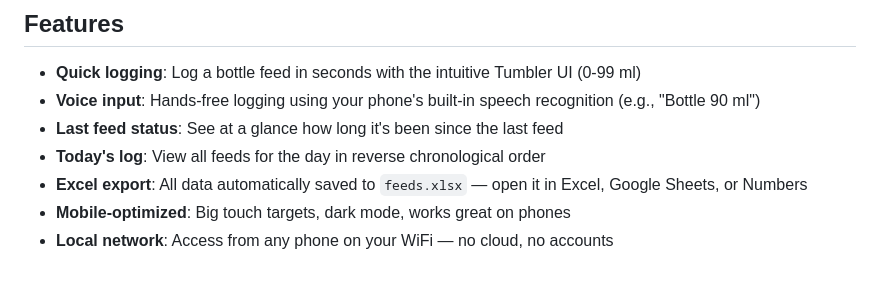
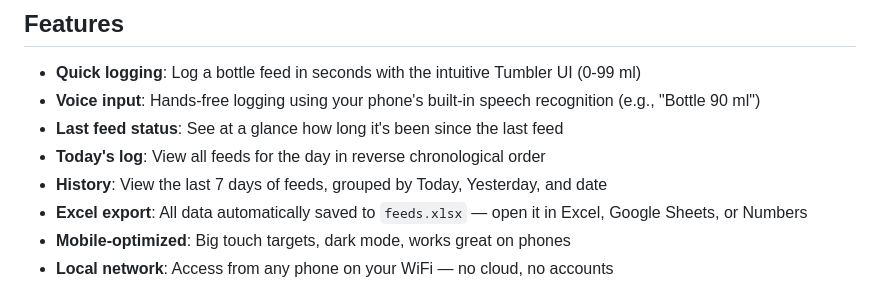
Before and after one commit to nkanhai/baby_oclock, a Markdown page: README.md, the part around the change. GitHub-like rendering.

Commit message:
docs: update CLAUDE.md and README.md with grouped history details

```diff
--- a/README.md
+++ b/README.md
@@ -8,6 +8,7 @@ A dead-simple feed tracker designed for sleep-deprived parents. Big buttons, min
 - **Voice input**: Hands-free logging using your phone's built-in speech recognition (e.g., "Bottle 90 ml")
 - **Last feed status**: See at a glance how long it's been since the last feed
 - **Today's log**: View all feeds for the day in reverse chronological order
+- **History**: View the last 7 days of feeds, grouped by Today, Yesterday, and date
 - **Excel export**: All data automatically saved to `feeds.xlsx` — open it in Excel, Google Sheets, or Numbers
 - **Mobile-optimized**: Big touch targets, dark mode, works great on phones
 - **Local network**: Access from any phone on your WiFi — no cloud, no accounts
```
Also changed, not shown: CLAUDE.md (+3 -1 lines).
